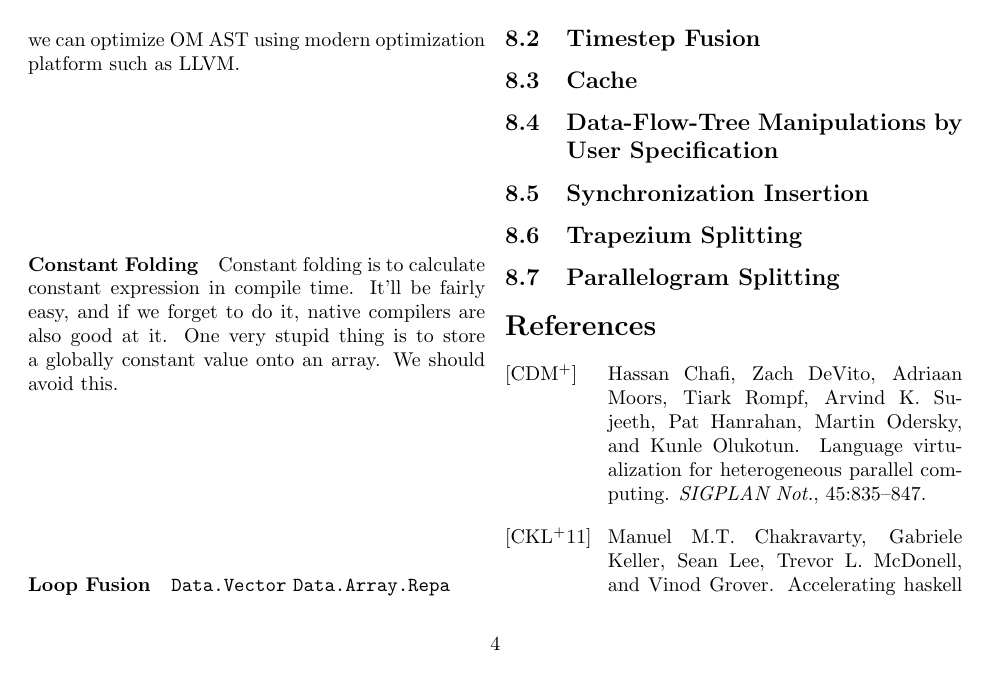
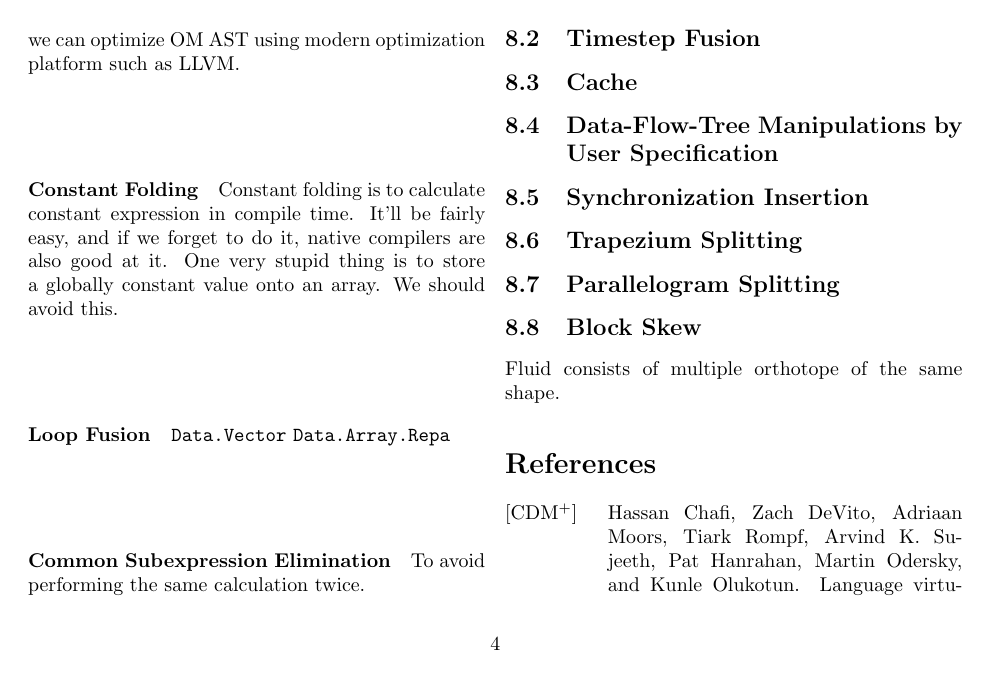
Before and after one commit to nushio3/Paraiso, a LaTeX document (paper/om.tex): page 4 of 5. Compiled offline with pdfLaTeX.

Commit message:
more paper

```diff
--- a/paper/om.tex
+++ b/paper/om.tex
@@ -216,6 +216,9 @@ globally constant value onto an array. We should avoid this.
 {\tt Data.Vector} {\tt Data.Array.Repa}
 
 
+\paragraph{Common Subexpression Elimination}
+
+To avoid performing the same calculation twice.
 
 \subsection{Timestep Fusion}
 \subsection{Cache}
@@ -223,7 +226,8 @@ globally constant value onto an array. We should avoid this.
 \subsection{Synchronization Insertion}
 \subsection{Trapezium Splitting}
 \subsection{Parallelogram Splitting}
-
+\subsection{Block Skew}
+Fluid consists of multiple orthotope of the same shape.
 
 
 \bibliography{paraiso}
```
